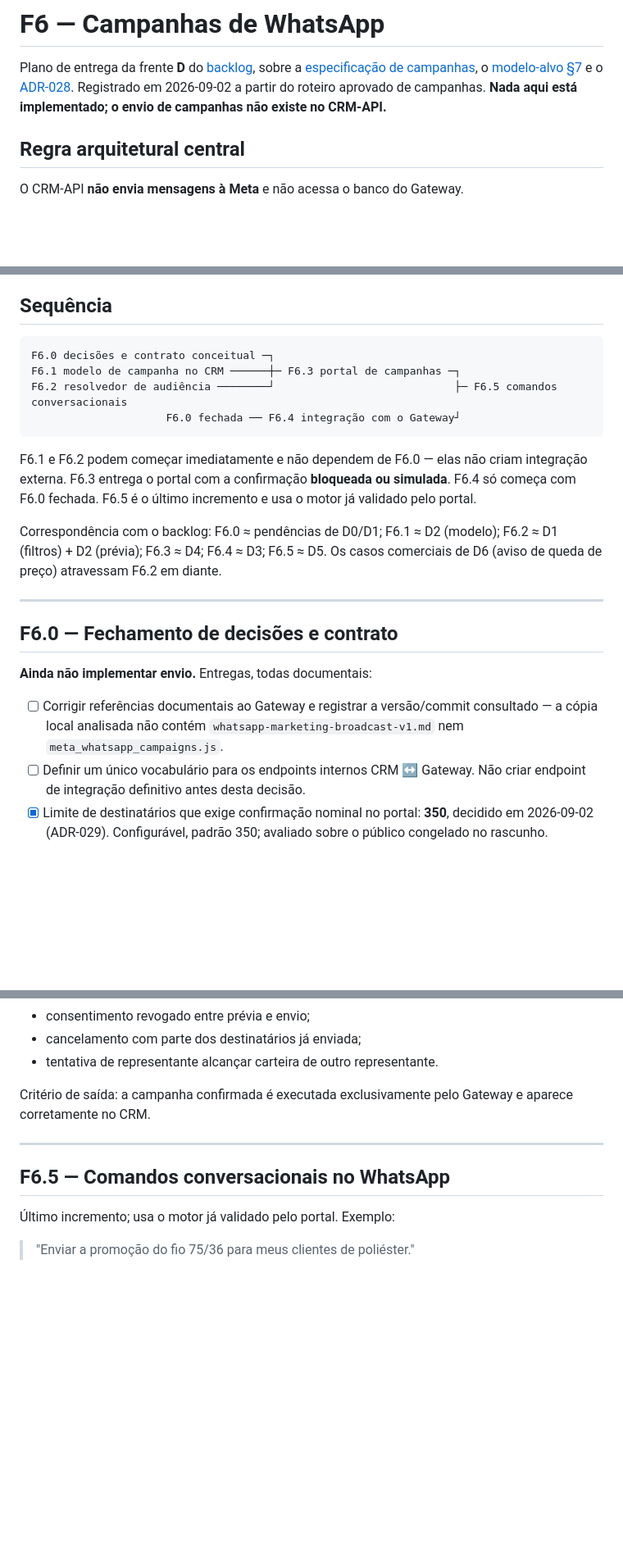
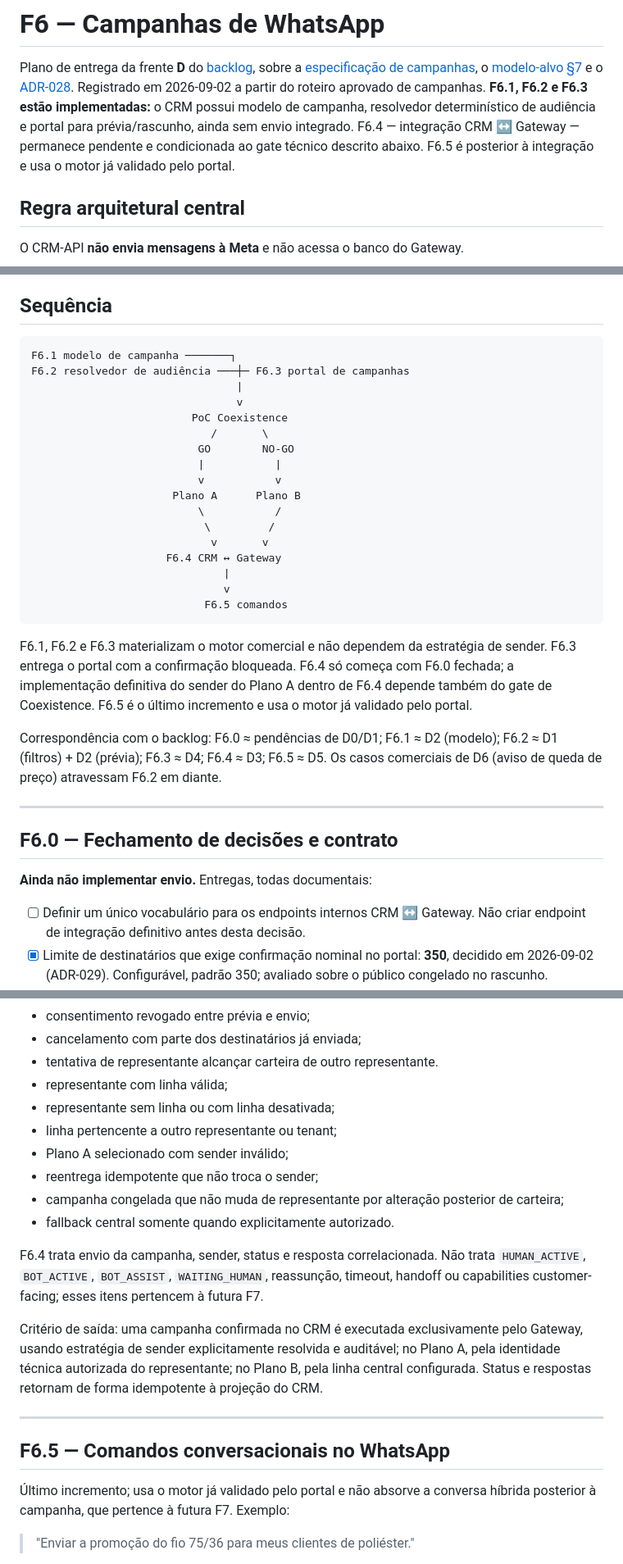
Before and after one commit to arisobel/crm-conversacional-api, a Markdown page: docs/40_delivery/F6_WHATSAPP_CAMPAIGNS.md, 3 parts joined by grey strips. Shown at 82% size. GitHub-like rendering; blank space fills up the shorter version.

````diff
--- a/docs/40_delivery/F6_WHATSAPP_CAMPAIGNS.md
+++ b/docs/40_delivery/F6_WHATSAPP_CAMPAIGNS.md
@@ -4,8 +4,11 @@ Plano de entrega da frente **D** do [backlog](../00_meta/09_backlog.md), sobre a
 [especificação de campanhas](../10_product/WHATSAPP_CAMPAIGNS.md), o
 [modelo-alvo §7](../20_domain/DOMAIN_MODEL_TARGET.md) e o
 [ADR-028](../00_meta/08_decisions_log.md). Registrado em 2026-09-02 a partir do
-roteiro aprovado de campanhas. **Nada aqui está implementado; o envio de
-campanhas não existe no CRM-API.**
+roteiro aprovado de campanhas. **F6.1, F6.2 e F6.3 estão implementadas:** o
+CRM possui modelo de campanha, resolvedor determinístico de audiência e portal
+para prévia/rascunho, ainda sem envio integrado. F6.4 — integração CRM ↔ Gateway
+— permanece pendente e condicionada ao gate técnico descrito abaixo. F6.5 é
+posterior à integração e usa o motor já validado pelo portal.
 
 ## Regra arquitetural central
 
@@ -37,16 +40,30 @@ público feita por LLM.
 ## Sequência
 
 ```text
-F6.0 decisões e contrato conceitual ─┐
-F6.1 modelo de campanha no CRM ──────┼─ F6.3 portal de campanhas ─┐
-F6.2 resolvedor de audiência ────────┘                            ├─ F6.5 comandos conversacionais
-                     F6.0 fechada ── F6.4 integração com o Gateway┘
+F6.1 modelo de campanha ───────┐
+F6.2 resolvedor de audiência ───┼─ F6.3 portal de campanhas
+                                |
+                                v
+                         PoC Coexistence
+                            /       \
+                          GO        NO-GO
+                          |           |
+                          v           v
+                      Plano A      Plano B
+                          \           /
+                           \         /
+                            v       v
+                     F6.4 CRM ↔ Gateway
+                              |
+                              v
+                           F6.5 comandos
 ```
 
-F6.1 e F6.2 podem começar imediatamente e não dependem de F6.0 — elas não criam
-integração externa. F6.3 entrega o portal com a confirmação **bloqueada ou
-simulada**. F6.4 só começa com F6.0 fechada. F6.5 é o último incremento e usa o
-motor já validado pelo portal.
+F6.1, F6.2 e F6.3 materializam o motor comercial e não dependem da estratégia
+de sender. F6.3 entrega o portal com a confirmação bloqueada. F6.4 só começa com
+F6.0 fechada; a implementação definitiva do sender do Plano A dentro de F6.4
+depende também do gate de Coexistence. F6.5 é o último incremento e usa o motor
+já validado pelo portal.
 
 Correspondência com o backlog: F6.0 ≈ pendências de D0/D1; F6.1 ≈ D2 (modelo);
 F6.2 ≈ D1 (filtros) + D2 (prévia); F6.3 ≈ D4; F6.4 ≈ D3; F6.5 ≈ D5. Os casos
@@ -58,9 +75,6 @@ comerciais de D6 (aviso de queda de preço) atravessam F6.2 em diante.
 
 **Ainda não implementar envio.** Entregas, todas documentais:
 
-- [ ] Corrigir referências documentais ao Gateway e registrar a versão/commit
-      consultado — a cópia local analisada não contém
-      `whatsapp-marketing-broadcast-v1.md` nem `meta_whatsapp_campaigns.js`.
 - [ ] Definir um único vocabulário para os endpoints internos CRM ↔ Gateway.
       Não criar endpoint de integração definitivo antes desta decisão.
 - [x] Limite de destinatários que exige confirmação nominal no portal:
@@ -362,15 +442,30 @@ Testes obrigatórios de integração:
 - consentimento revogado entre prévia e envio;
 - cancelamento com parte dos destinatários já enviada;
 - tentativa de representante alcançar carteira de outro representante.
+- representante com linha válida;
+- representante sem linha ou com linha desativada;
+- linha pertencente a outro representante ou tenant;
+- Plano A selecionado com sender inválido;
+- reentrega idempotente que não troca o sender;
+- campanha congelada que não muda de representante por alteração posterior de carteira;
+- fallback central somente quando explicitamente autorizado.
 
-Critério de saída: a campanha confirmada é executada exclusivamente pelo
-Gateway e aparece corretamente no CRM.
+F6.4 trata envio da campanha, sender, status e resposta correlacionada. Não trata
+`HUMAN_ACTIVE`, `BOT_ACTIVE`, `BOT_ASSIST`, `WAITING_HUMAN`, reassunção, timeout,
+handoff ou capabilities customer-facing; esses itens pertencem à futura F7.
+
+Critério de saída: uma campanha confirmada no CRM é executada exclusivamente pelo
+Gateway, usando estratégia de sender explicitamente resolvida e auditável; no
+Plano A, pela identidade técnica autorizada do representante; no Plano B, pela
+linha central configurada. Status e respostas retornam de forma idempotente à
+projeção do CRM.
 
 ---
 
 ## F6.5 — Comandos conversacionais no WhatsApp
 
-Último incremento; usa o motor já validado pelo portal. Exemplo:
+Último incremento; usa o motor já validado pelo portal e não absorve a conversa
+híbrida posterior à campanha, que pertence à futura F7. Exemplo:
 
 > "Enviar a promoção do fio 75/36 para meus clientes de poliéster."
 
````
Also changed, not shown: other parts of docs/40_delivery/F6_WHATSAPP_CAMPAIGNS.md (+75 -9 lines).
